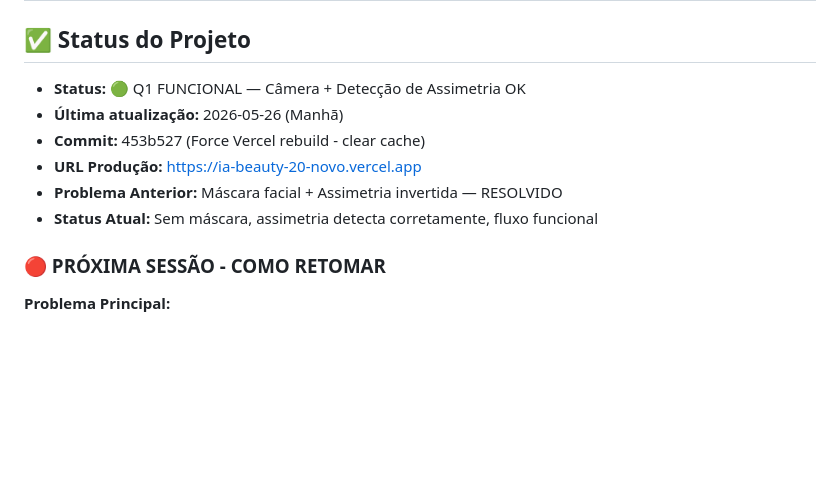
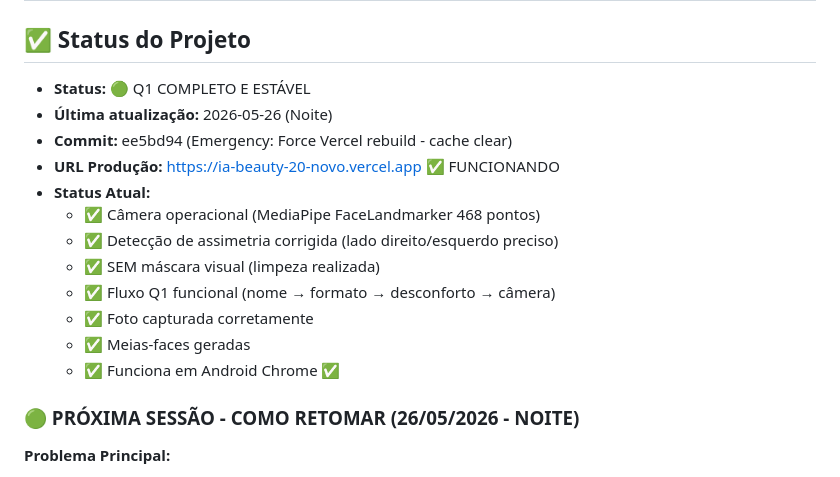
Before and after one commit to 058414/ia-beauty-2.0, a Markdown page: CLAUDE.md, the part around the change. Rendered like a GitHub page; blank space fills up the shorter version.

Commit message:
Update CLAUDE.md - Session 26/05 complete, Q1 fully functional and stable

```diff
--- a/CLAUDE.md
+++ b/CLAUDE.md
@@ -2,14 +2,20 @@
 
 ## ✅ Status do Projeto
 
-- **Status:** 🟢 Q1 FUNCIONAL — Câmera + Detecção de Assimetria OK
-- **Última atualização:** 2026-05-26 (Manhã)
-- **Commit:** 453b527 (Force Vercel rebuild - clear cache)
-- **URL Produção:** https://ia-beauty-20-novo.vercel.app
-- **Problema Anterior:** Máscara facial + Assimetria invertida — RESOLVIDO
-- **Status Atual:** Sem máscara, assimetria detecta corretamente, fluxo funcional
+- **Status:** 🟢 Q1 COMPLETO E ESTÁVEL
+- **Última atualização:** 2026-05-26 (Noite)
+- **Commit:** ee5bd94 (Emergency: Force Vercel rebuild - cache clear)
+- **URL Produção:** https://ia-beauty-20-novo.vercel.app ✅ FUNCIONANDO
+- **Status Atual:**
+  - ✅ Câmera operacional (MediaPipe FaceLandmarker 468 pontos)
+  - ✅ Detecção de assimetria corrigida (lado direito/esquerdo preciso)
+  - ✅ SEM máscara visual (limpeza realizada)
+  - ✅ Fluxo Q1 funcional (nome → formato → desconforto → câmera)
+  - ✅ Foto capturada corretamente
+  - ✅ Meias-faces geradas
+  - ✅ Funciona em Android Chrome ✅
 
-### 🔴 PRÓXIMA SESSÃO - COMO RETOMAR
+### 🟢 PRÓXIMA SESSÃO - COMO RETOMAR (26/05/2026 - NOITE)
 
 **Problema Principal:**
 - Máscara facial do MediaPipe está desenhando um círculo pequeno BRANCO no meio do rosto
```
